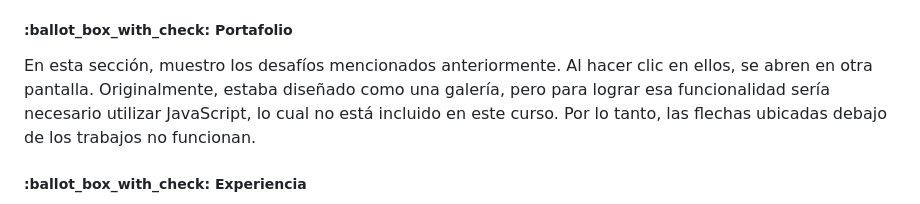
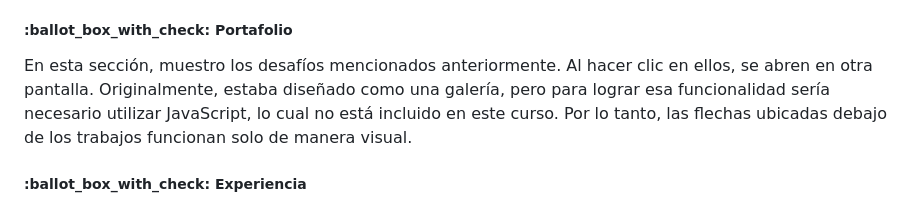
Before and after one commit to SolRoa/SolRoa-LandingPage, a Markdown page: README.md, the part around the change. Drawn GitHub-style.

```diff
--- a/README.md
+++ b/README.md
@@ -32,7 +32,7 @@ Desde el inicio del proyecto, busqué identificar las tipografías utilizadas en
 Esta sección se centra principalmente en seis "tarjetas" ubicadas en el centro de la pantalla, que contienen información sobre diferentes habilidades que puedo ofrecer en mi trabajo. Aunque no todas son verdad en la actualidad, espero poder actualizarlas con información verídica a lo largo de mi carrera. Para esta sección, utilicé varias etiquetas "div", cada una de las cuales responde a una animación.
 
 <h5>:ballot_box_with_check: Portafolio</h5>
-En esta sección, muestro los desafíos mencionados anteriormente. Al hacer clic en ellos, se abren en otra pantalla. Originalmente, estaba diseñado como una galería, pero para lograr esa funcionalidad sería necesario utilizar JavaScript, lo cual no está incluido en este curso. Por lo tanto, las flechas ubicadas debajo de los trabajos no funcionan.
+En esta sección, muestro los desafíos mencionados anteriormente. Al hacer clic en ellos, se abren en otra pantalla. Originalmente, estaba diseñado como una galería, pero para lograr esa funcionalidad sería necesario utilizar JavaScript, lo cual no está incluido en este curso. Por lo tanto, las flechas ubicadas debajo de los trabajos funcionan solo de manera visual.
 
 <h5>:ballot_box_with_check: Experiencia</h5>
 En esta parte, presento una línea de tiempo. Para diseñarla, utilicé atributos como "position" y "display flex", entre otros. También añadí animaciones KeyFrames para su entrada y movimiento, además de una animación tipo hover.
```
